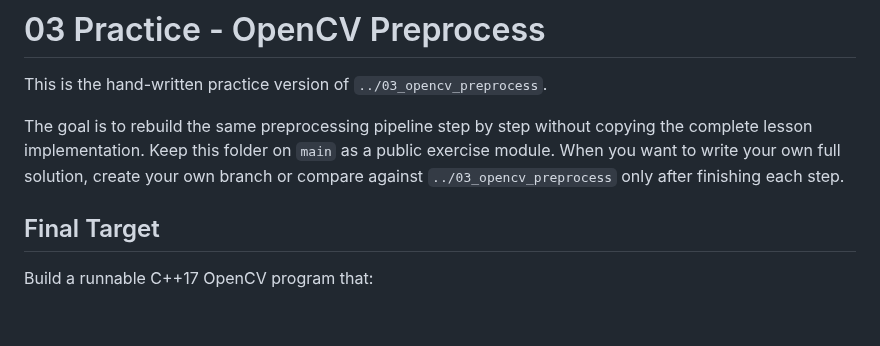
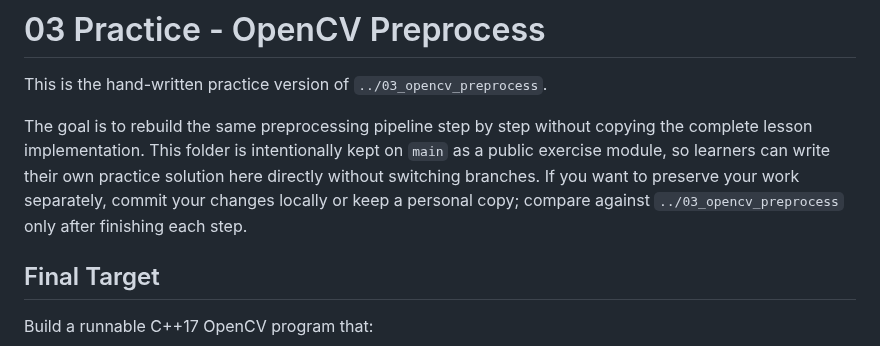
Before and after one commit to Parker-Lyu/Learn-TensorRT, a Markdown page: 03_opencv_preprocess_practice/README.md, the part around the change. Rendered like a GitHub page; blank space fills up the shorter version.

Commit message:
Clarify instructions for using the practice module on the main branch

```diff
--- a/03_opencv_preprocess_practice/README.md
+++ b/03_opencv_preprocess_practice/README.md
@@ -3,9 +3,10 @@
 This is the hand-written practice version of `../03_opencv_preprocess`.
 
 The goal is to rebuild the same preprocessing pipeline step by step without copying the complete
-lesson implementation. Keep this folder on `main` as a public exercise module. When you want to
-write your own full solution, create your own branch or compare against `../03_opencv_preprocess`
-only after finishing each step.
+lesson implementation. This folder is intentionally kept on `main` as a public exercise module, so
+learners can write their own practice solution here directly without switching branches. If you want
+to preserve your work separately, commit your changes locally or keep a personal copy; compare
+against `../03_opencv_preprocess` only after finishing each step.
 
 ## Final Target
 
```
